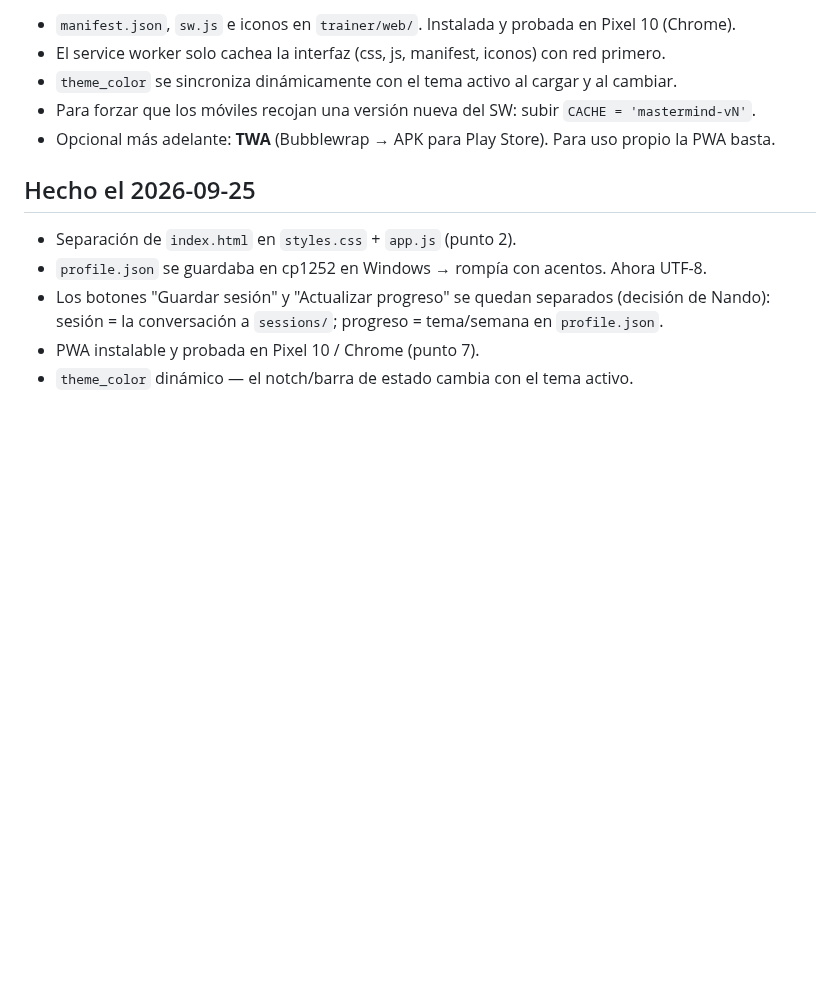
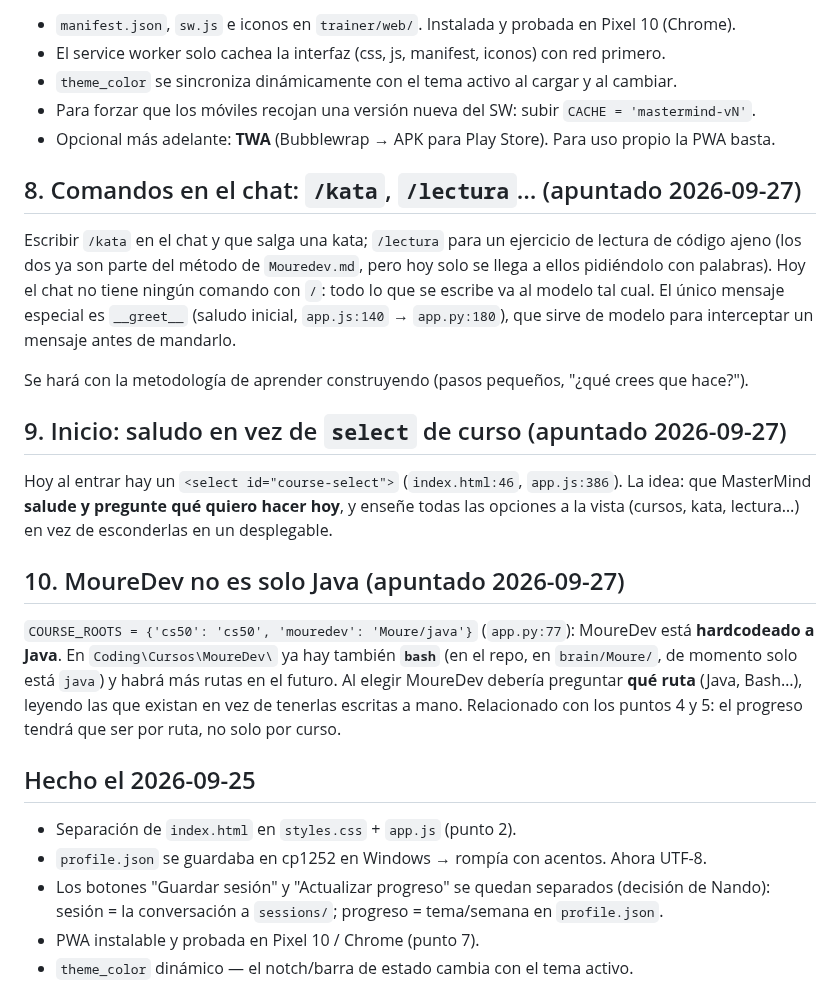
Before and after one commit to fvilpaz/MasterMind, a Markdown page: ROADMAP.md, the part around the change. Drawn GitHub-style; blank space fills up the shorter version.

Commit message:
docs(roadmap): apuntar /kata y /lectura, saludo inicial y rutas de MoureDev
Co-Authored-By: Claude Opus 5.5 <noreply@anthropic.com>

```diff
--- a/ROADMAP.md
+++ b/ROADMAP.md
@@ -54,6 +54,30 @@ haría falta anidar el perfil por curso (`profile.mouredev.current_folder`, `pro
 - Para forzar que los móviles recojan una versión nueva del SW: subir `CACHE = 'mastermind-vN'`.
 - Opcional más adelante: **TWA** (Bubblewrap → APK para Play Store). Para uso propio la PWA basta.
 
+## 8. Comandos en el chat: `/kata`, `/lectura`… (apuntado 2026-09-27)
+
+Escribir `/kata` en el chat y que salga una kata; `/lectura` para un ejercicio de lectura de código
+ajeno (los dos ya son parte del método de `Mouredev.md`, pero hoy solo se llega a ellos pidiéndolo
+con palabras). Hoy el chat no tiene ningún comando con `/`: todo lo que se escribe va al modelo tal
+cual. El único mensaje especial es `__greet__` (saludo inicial, `app.js:140` → `app.py:180`), que
+sirve de modelo para interceptar un mensaje antes de mandarlo.
+
+Se hará con la metodología de aprender construyendo (pasos pequeños, "¿qué crees que hace?").
+
+## 9. Inicio: saludo en vez de `select` de curso (apuntado 2026-09-27)
+
+Hoy al entrar hay un `<select id="course-select">` (`index.html:46`, `app.js:386`). La idea: que
+MasterMind **salude y pregunte qué quiero hacer hoy**, y enseñe todas las opciones a la vista
+(cursos, kata, lectura…) en vez de esconderlas en un desplegable.
+
+## 10. MoureDev no es solo Java (apuntado 2026-09-27)
+
+`COURSE_ROOTS = {'cs50': 'cs50', 'mouredev': 'Moure/java'}` (`app.py:77`): MoureDev está
+**hardcodeado a Java**. En `Coding\Cursos\MoureDev\` ya hay también **`bash`** (en el repo, en
+`brain/Moure/`, de momento solo está `java`) y habrá más rutas en el futuro. Al elegir MoureDev
+debería preguntar **qué ruta** (Java, Bash…), leyendo las que existan en vez de tenerlas escritas a
+mano. Relacionado con los puntos 4 y 5: el progreso tendrá que ser por ruta, no solo por curso.
+
 ## Hecho el 2026-09-25
 
 - Separación de `index.html` en `styles.css` + `app.js` (punto 2).
```
